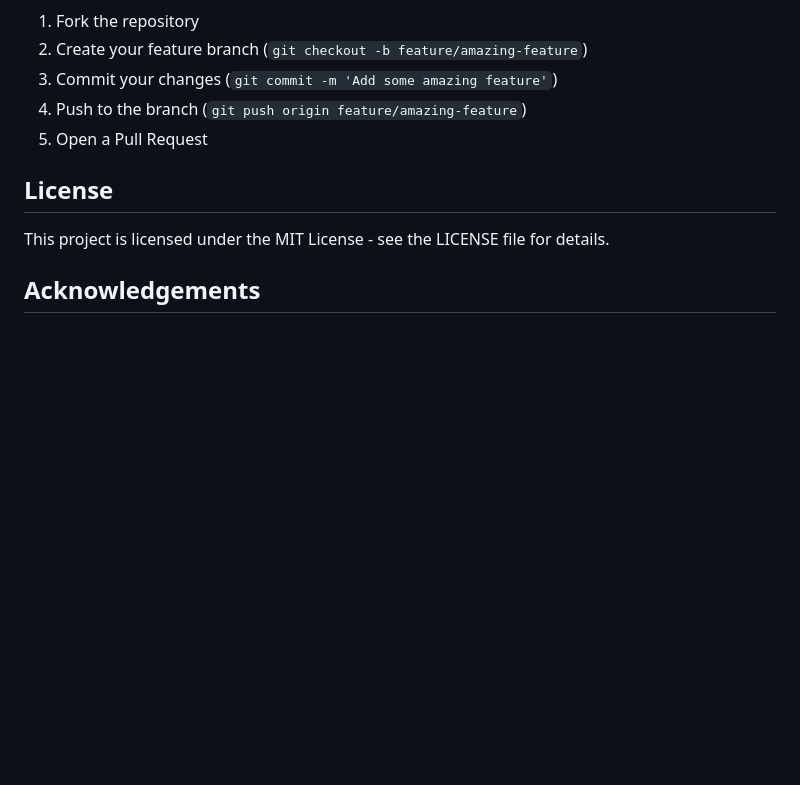
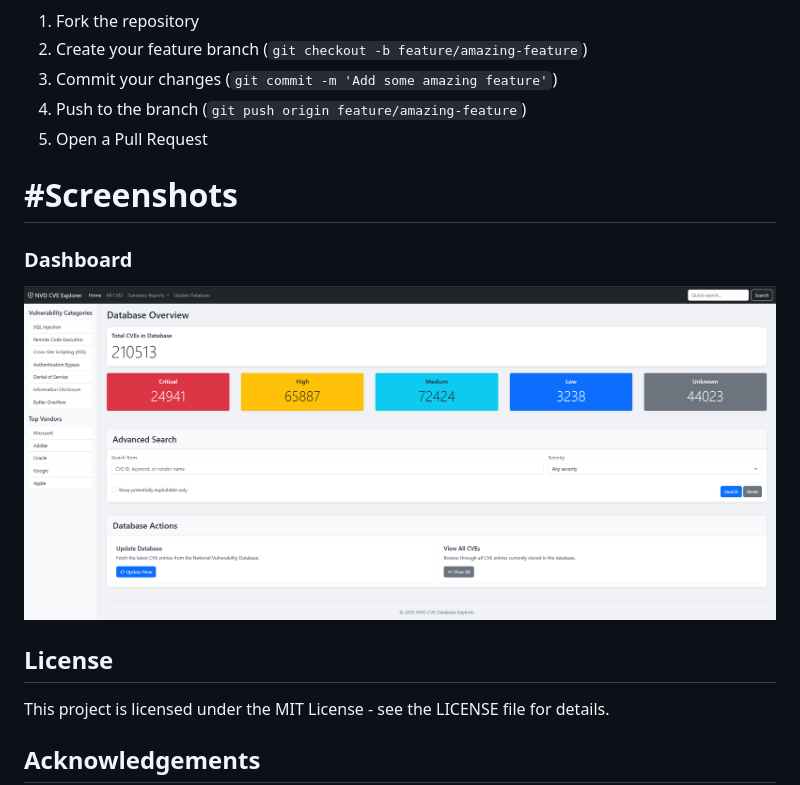
Before and after one commit to jensbecker-dev/NVD_DB_API, a Markdown page: README.md, the part around the change. GitHub-like rendering; pictures changed too: screenshots/dashboard.png (added); blank space fills up the shorter version.

```diff
--- a/README.md
+++ b/README.md
@@ -60,6 +60,12 @@ Contributions are welcome! Please feel free to submit a Pull Request.
 4. Push to the branch (`git push origin feature/amazing-feature`)
 5. Open a Pull Request
 
+# #Screenshots
+
+### Dashboard
+
+![Dashboard](screenshots/dashboard.png)
+
 ## License
 This project is licensed under the MIT License - see the LICENSE file for details.
 
```
